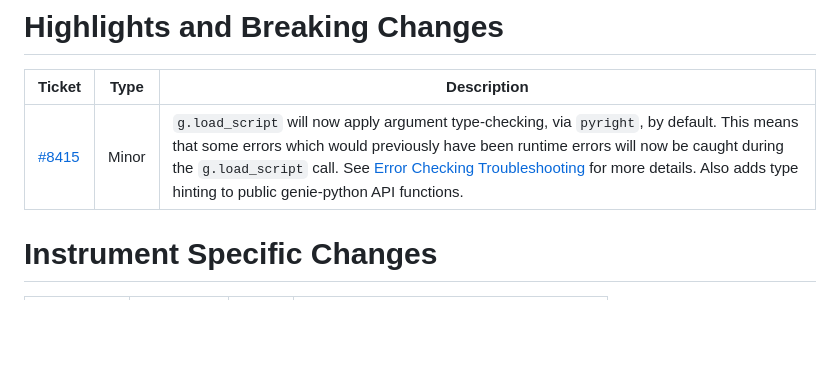
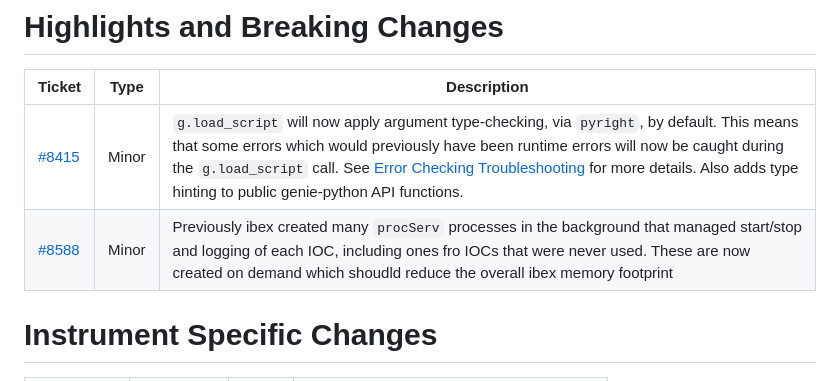
Before and after one commit to ISISComputingGroup/IBEX, a Markdown page: release_notes/ReleaseNotes_Upcoming.md, the part around the change. Rendered like a GitHub page; blank space fills up the shorter version.

Commit message:
Add dynamic procServ ticket

```diff
--- a/release_notes/ReleaseNotes_Upcoming.md
+++ b/release_notes/ReleaseNotes_Upcoming.md
@@ -7,6 +7,7 @@ See [here](https://github.com/ISISComputingGroup/IBEX/wiki#instrument-informatio
 | Ticket | Type | Description |
 | ------ | ---- | ----------- |
 | [#8415](https://github.com/ISISComputingGroup/IBEX/issues/8415) | Minor | `g.load_script` will now apply argument type-checking, via `pyright`, by default. This means that some errors which would previously have been runtime errors will now be caught during the `g.load_script` call. See [Error Checking Troubleshooting](https://github.com/ISISComputingGroup/ibex_user_manual/wiki/Error-Checking-Troubleshooting) for more details. Also adds type hinting to public genie-python API functions.|
+| [#8588](https://github.com/ISISComputingGroup/IBEX/issues/8588) | Minor | Previously ibex created many `procServ` processes in the background that managed start/stop and logging of each IOC, including ones fro IOCs that were never used. These are now created on demand which shoudld reduce the overall ibex memory footprint |
 
 
 # Instrument Specific Changes
```
